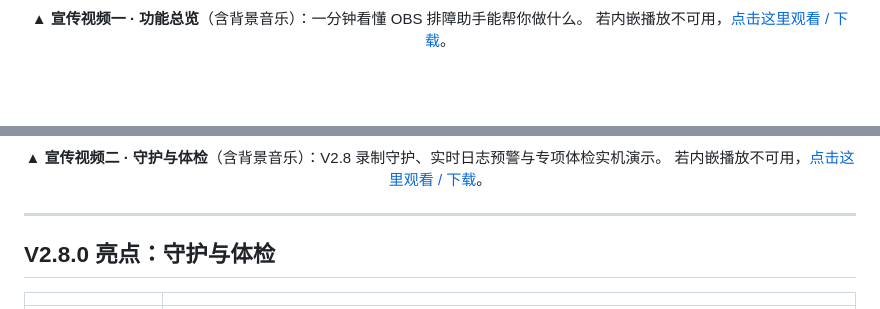
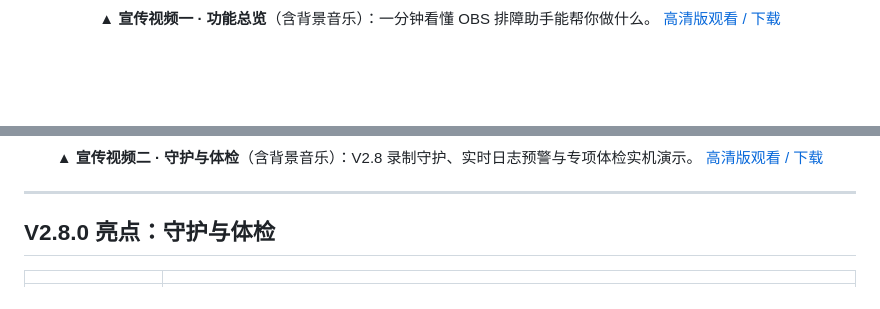
Before and after one commit to YYRMMAYO/OBS_Helper, a Markdown page: README.md, 2 parts joined by grey strips. Drawn GitHub-style.

Commit message:
README: 宣传视频改为网页拖拽上传占位（GitHub 仅支持编辑器上传的内嵌播放）

```diff
--- a/README.md
+++ b/README.md
@@ -39,6 +41,6 @@
 
 ▲ **宣传视频一 · 功能总览**（含背景音乐）：一分钟看懂 OBS 排障助手能帮你做什么。
-若内嵌播放不可用，[点击这里观看 / 下载](https://github.com/YYRMMAYO/OBS_Helper/releases/download/V2.8.0/nobs-promo.mp4)。
+[高清版观看 / 下载](https://github.com/YYRMMAYO/OBS_Helper/releases/download/V2.8.0/nobs-promo.mp4)
 
 <br/><br/>
 
@@ -46,6 +50,6 @@
 
 ▲ **宣传视频二 · 守护与体检**（含背景音乐）：V2.8 录制守护、实时日志预警与专项体检实机演示。
-若内嵌播放不可用，[点击这里观看 / 下载](https://github.com/YYRMMAYO/OBS_Helper/releases/download/V2.8.0/promo02.mp4)。
+[高清版观看 / 下载](https://github.com/YYRMMAYO/OBS_Helper/releases/download/V2.8.0/promo02.mp4)
 
 </div>
 
```
Also changed, not shown: other parts of README.md (+6 -2 lines).
